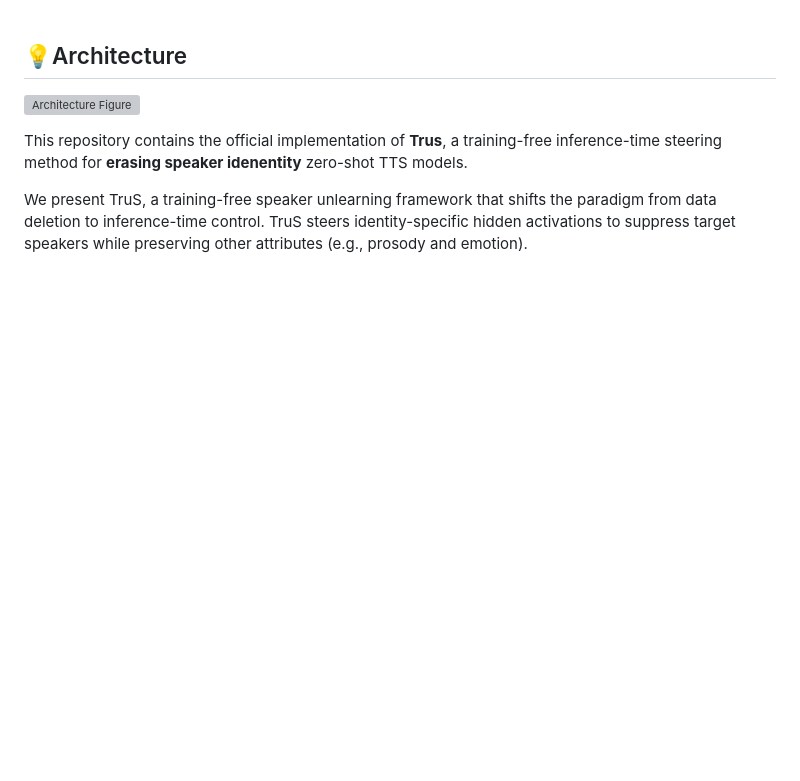
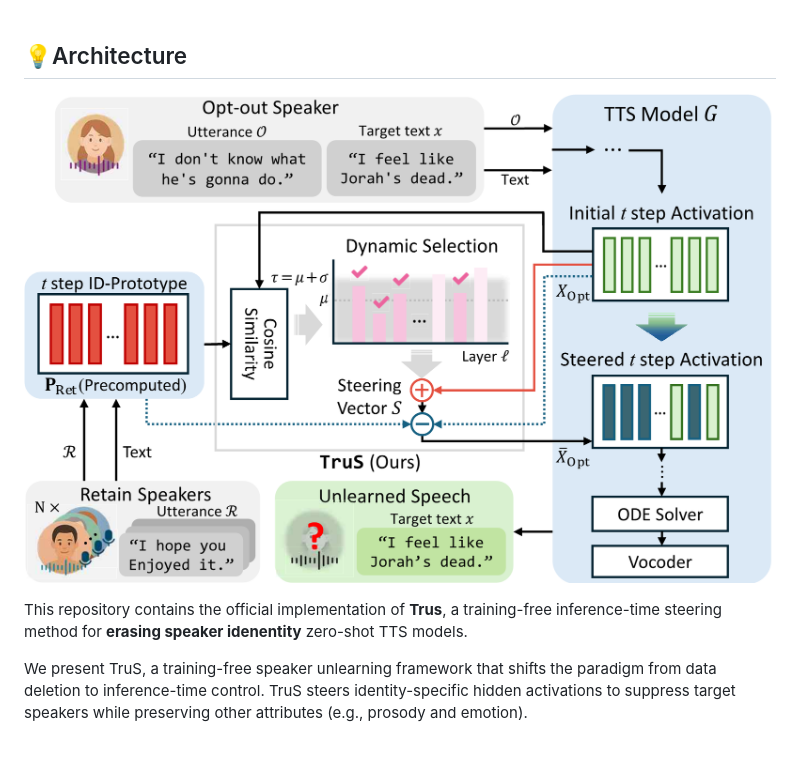
Before and after one commit to ewha-mmai/trus, a Markdown page: README.md, the part around the change. Drawn GitHub-style; blank space fills up the shorter version; grey boxes are pictures that could not be loaded.

```diff
--- a/README.md
+++ b/README.md
@@ -15,7 +15,7 @@ Department of Artificial Intelligence, Ewha Womans University
 <br>
 
 ## 💡Architecture
-![Architecture Figure](./assets/fig_architecture.pdf)
+![Architecture Figure](./assets/fig_architecture.png)
 
 This repository contains the official implementation of **Trus**, a training-free inference-time steering method for **erasing speaker idenentity** zero-shot TTS models.
 
```
